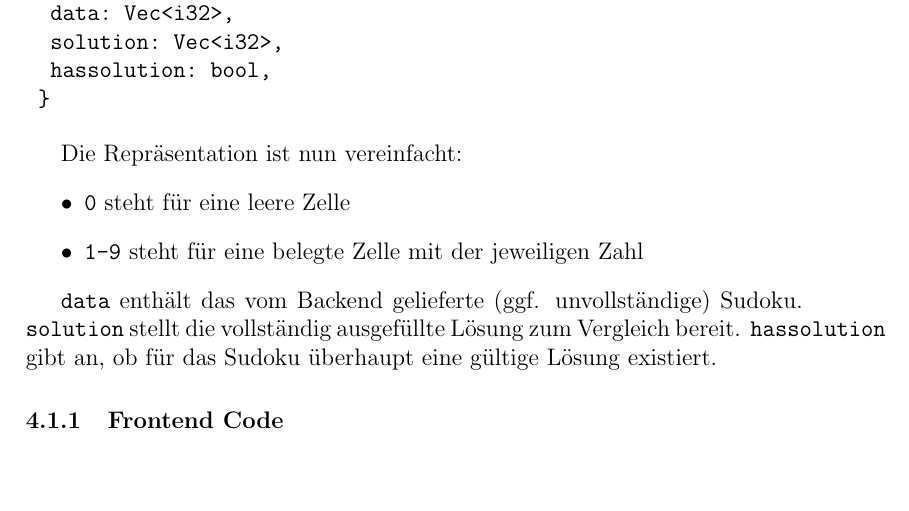
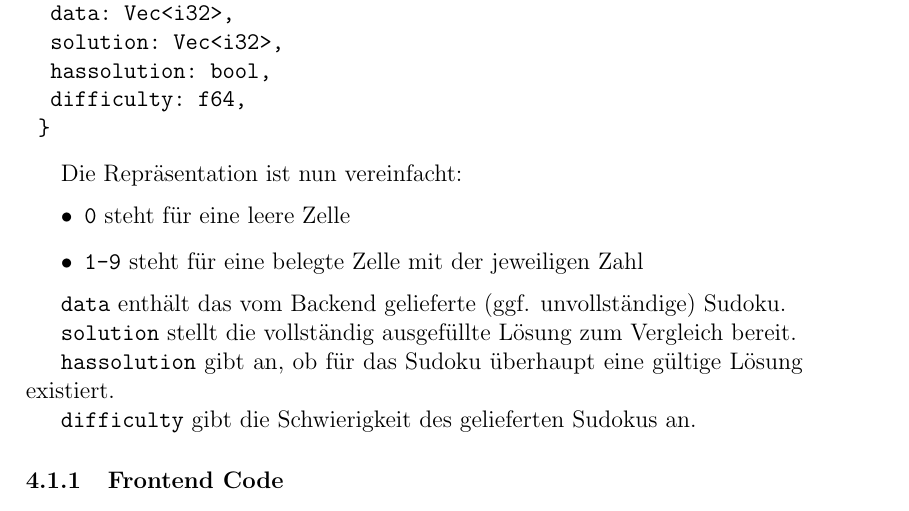
Before and after one commit to AnonymEr1234/SudokuDocumentation, a LaTeX paper (sudoku_research_documentation.tex, which reads Sections/Communication.tex): part of page 14 of 17, cut so that both start at the same text, the shorter picture padded with empty space. Compiled offline with pdfLaTeX; a LaTeX package or settings file that is missing is left out.

Commit message:
difficulty added to communication

```diff
--- a/Sections/Communication.tex
+++ b/Sections/Communication.tex
@@ -38,6 +38,7 @@ Das Backend verarbeitet die Anfrage und liefert eine Antwort im folgenden Format
 		data: Vec<i32>,
 		solution: Vec<i32>,
 		hassolution: bool,
+		difficulty: f64,
 	}
 \end{verbatim}
 
@@ -48,8 +49,12 @@ Die Repräsentation ist nun vereinfacht:
 \end{itemize}
 
 \texttt{data} enthält das vom Backend gelieferte (ggf. unvollständige) Sudoku.
+
 \texttt{solution} stellt die vollständig ausgefüllte Lösung zum Vergleich bereit.
+
 \texttt{hassolution} gibt an, ob für das Sudoku überhaupt eine gültige Lösung existiert.
+
+\texttt{difficulty} gibt die Schwierigkeit des gelieferten Sudokus an.
 
 
 \subsubsection{Frontend Code}
```
